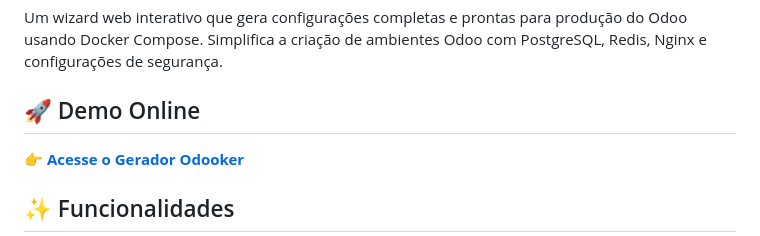
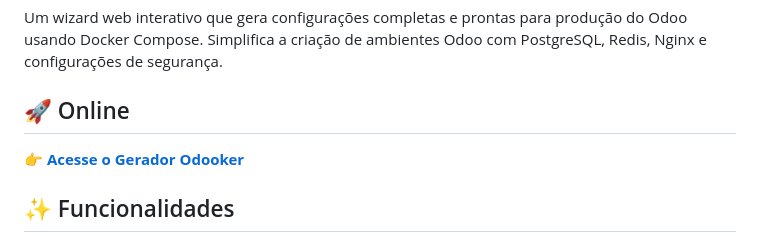
Before and after one commit to Dikluwe/odooker, a Markdown page: README.md, the part around the change. GitHub-like rendering.

```diff
--- a/README.md
+++ b/README.md
@@ -4,7 +4,7 @@
 
 Um wizard web interativo que gera configurações completas e prontas para produção do Odoo usando Docker Compose. Simplifica a criação de ambientes Odoo com PostgreSQL, Redis, Nginx e configurações de segurança.
 
-## 🚀 Demo Online
+## 🚀 Online
 
 **[👉 Acesse o Gerador Odooker](https://dikluwe.github.io/odooker/)**
 
```
